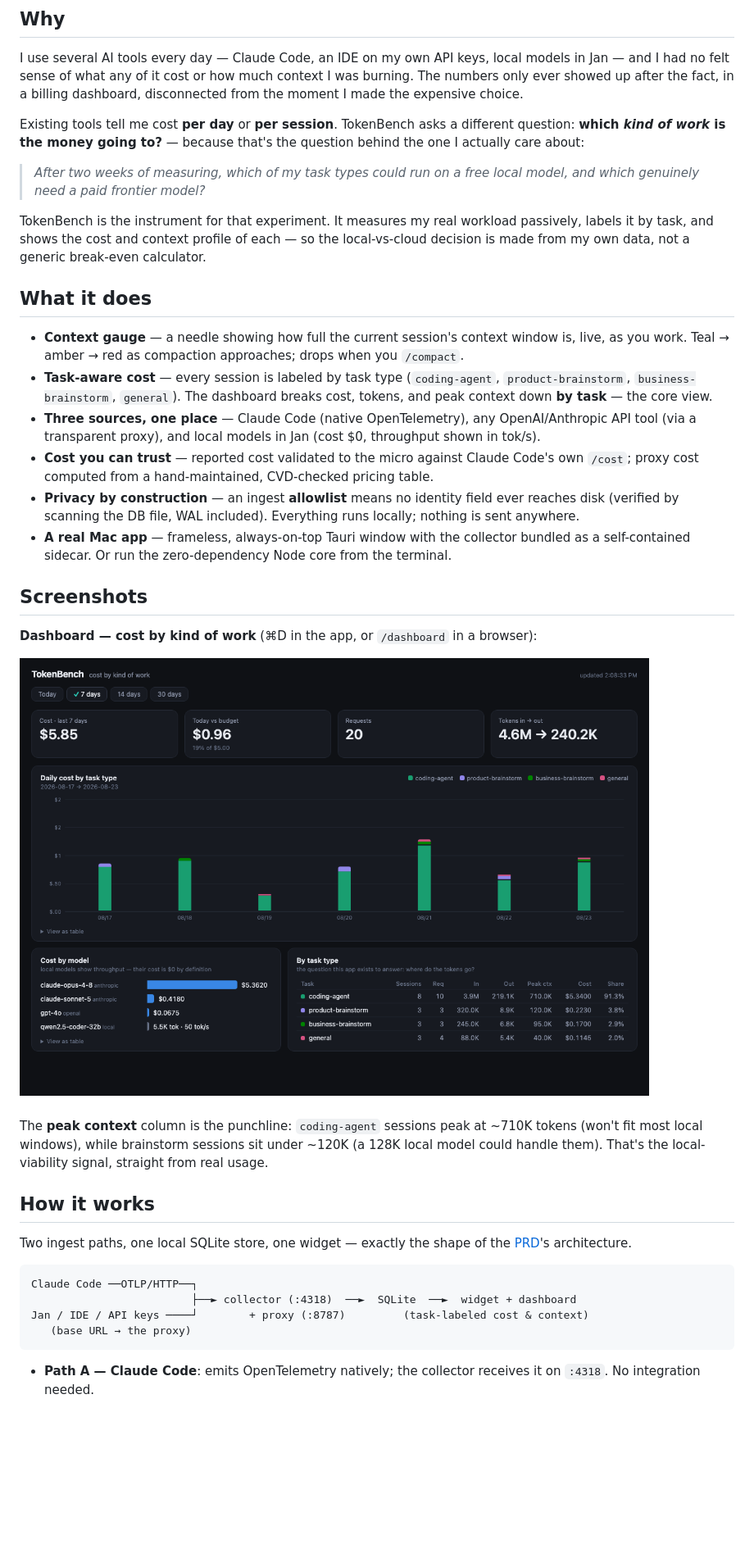
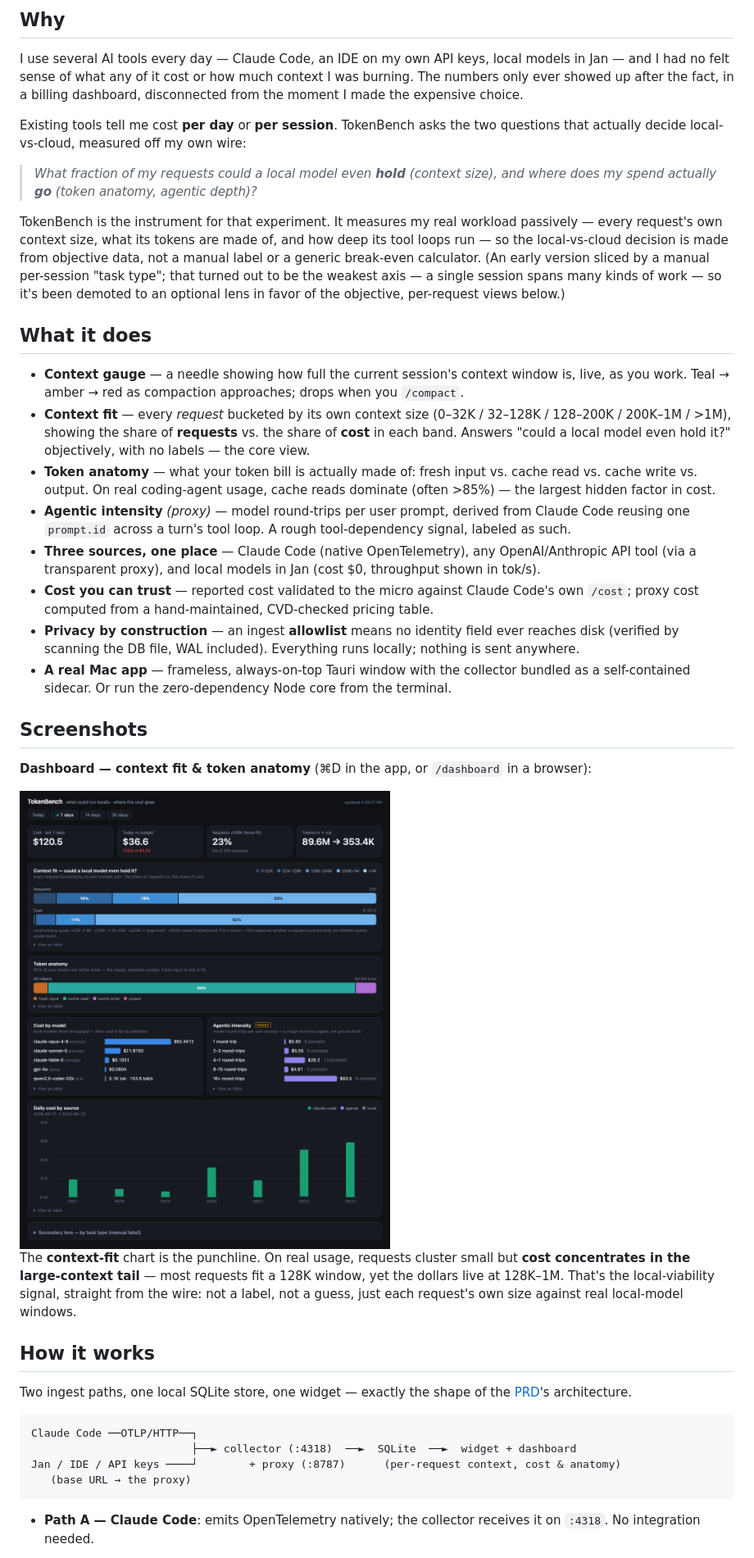
Before and after one commit to sumin6475/token-bench, a Markdown page: README.md, the part around one of its changes. Shown at 82% size. Drawn GitHub-style; pictures changed too: docs/images/dashboard.png; blank space fills up the shorter version.

````diff
--- a/README.md
+++ b/README.md
@@ -18,16 +18,18 @@ Claude Code, your own OpenAI/Anthropic API keys, and local models (via [Jan](htt
 
 I use several AI tools every day — Claude Code, an IDE on my own API keys, local models in Jan — and I had no felt sense of what any of it cost or how much context I was burning. The numbers only ever showed up after the fact, in a billing dashboard, disconnected from the moment I made the expensive choice.
 
-Existing tools tell me cost **per day** or **per session**. TokenBench asks a different question: **which _kind of work_ is the money going to?** — because that's the question behind the one I actually care about:
+Existing tools tell me cost **per day** or **per session**. TokenBench asks the two questions that actually decide local-vs-cloud, measured off my own wire:
 
-> *After two weeks of measuring, which of my task types could run on a free local model, and which genuinely need a paid frontier model?*
+> *What fraction of my requests could a local model even **hold** (context size), and where does my spend actually **go** (token anatomy, agentic depth)?*
 
-TokenBench is the instrument for that experiment. It measures my real workload passively, labels it by task, and shows the cost and context profile of each — so the local-vs-cloud decision is made from my own data, not a generic break-even calculator.
+TokenBench is the instrument for that experiment. It measures my real workload passively — every request's own context size, what its tokens are made of, and how deep its tool loops run — so the local-vs-cloud decision is made from objective data, not a manual label or a generic break-even calculator. (An early version sliced by a manual per-session "task type"; that turned out to be the weakest axis — a single session spans many kinds of work — so it's been demoted to an optional lens in favor of the objective, per-request views below.)
 
 ## What it does
 
 - **Context gauge** — a needle showing how full the current session's context window is, live, as you work. Teal → amber → red as compaction approaches; drops when you `/compact`.
-- **Task-aware cost** — every session is labeled by task type (`coding-agent`, `product-brainstorm`, `business-brainstorm`, `general`). The dashboard breaks cost, tokens, and peak context down **by task** — the core view.
+- **Context fit** — every *request* bucketed by its own context size (0–32K / 32–128K / 128–200K / 200K–1M / >1M), showing the share of **requests** vs. the share of **cost** in each band. Answers "could a local model even hold it?" objectively, with no labels — the core view.
+- **Token anatomy** — what your token bill is actually made of: fresh input vs. cache read vs. cache write vs. output. On real coding-agent usage, cache reads dominate (often >85%) — the largest hidden factor in cost.
+- **Agentic intensity** *(proxy)* — model round-trips per user prompt, derived from Claude Code reusing one `prompt.id` across a turn's tool loop. A rough tool-dependency signal, labeled as such.
 - **Three sources, one place** — Claude Code (native OpenTelemetry), any OpenAI/Anthropic API tool (via a transparent proxy), and local models in Jan (cost $0, throughput shown in tok/s).
 - **Cost you can trust** — reported cost validated to the micro against Claude Code's own `/cost`; proxy cost computed from a hand-maintained, CVD-checked pricing table.
 - **Privacy by construction** — an ingest **allowlist** means no identity field ever reaches disk (verified by scanning the DB file, WAL included). Everything runs locally; nothing is sent anywhere.
@@ -35,5 +37,5 @@ TokenBench is the instrument for that experiment. It measures my real workload p
 
 ## Screenshots
 
-**Dashboard — cost by kind of work** (⌘D in the app, or `/dashboard` in a browser):
+**Dashboard — context fit & token anatomy** (⌘D in the app, or `/dashboard` in a browser):
 
@@ -41,5 +43,5 @@ TokenBench is the instrument for that experiment. It measures my real workload p
 
-The **peak context** column is the punchline: `coding-agent` sessions peak at ~710K tokens (won't fit most local windows), while brainstorm sessions sit under ~120K (a 128K local model could handle them). That's the local-viability signal, straight from real usage.
+The **context-fit** chart is the punchline. On real usage, requests cluster small but **cost concentrates in the large-context tail** — most requests fit a 128K window, yet the dollars live at 128K–1M. That's the local-viability signal, straight from the wire: not a label, not a guess, just each request's own size against real local-model windows.
 
 ## How it works
 
@@ -48,7 +50,7 @@ Two ingest paths, one local SQLite store, one widget — exactly the shape of th
 ```
 Claude Code ──OTLP/HTTP──┐
                          ├──► collector (:4318)  ──►  SQLite  ──►  widget + dashboard
-Jan / IDE / API keys ────┘        + proxy (:8787)         (task-labeled cost & context)
+Jan / IDE / API keys ────┘        + proxy (:8787)      (per-request context, cost & anatomy)
    (base URL → the proxy)
 ```
 
````
Also changed, not shown: other parts of README.md (+10 -8 lines), docs/journal/2026-08-23-local-model-viability.md (+56 -13 lines), token-bench-prd-v1.1.md (+2 -2 lines), 4 other files.
